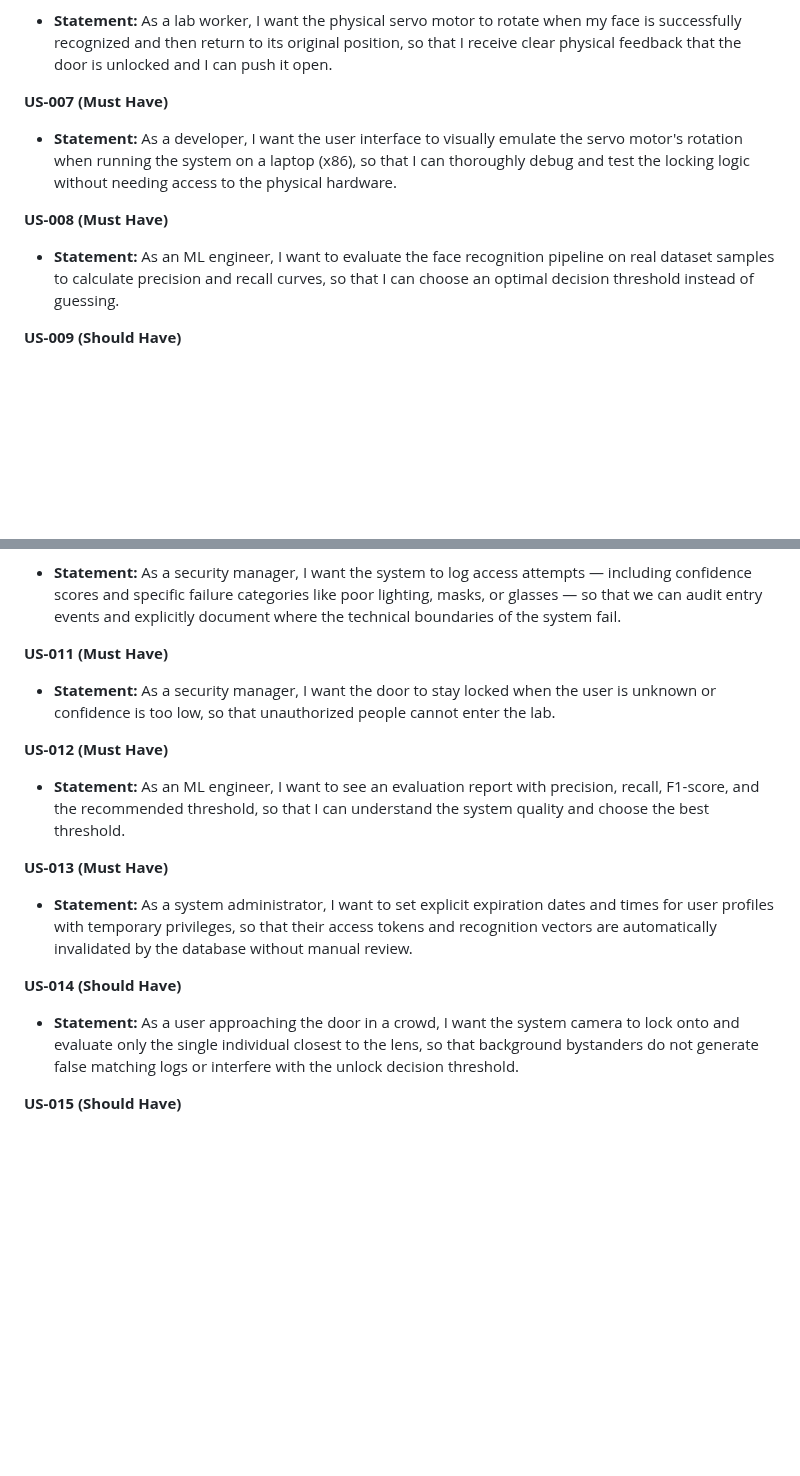
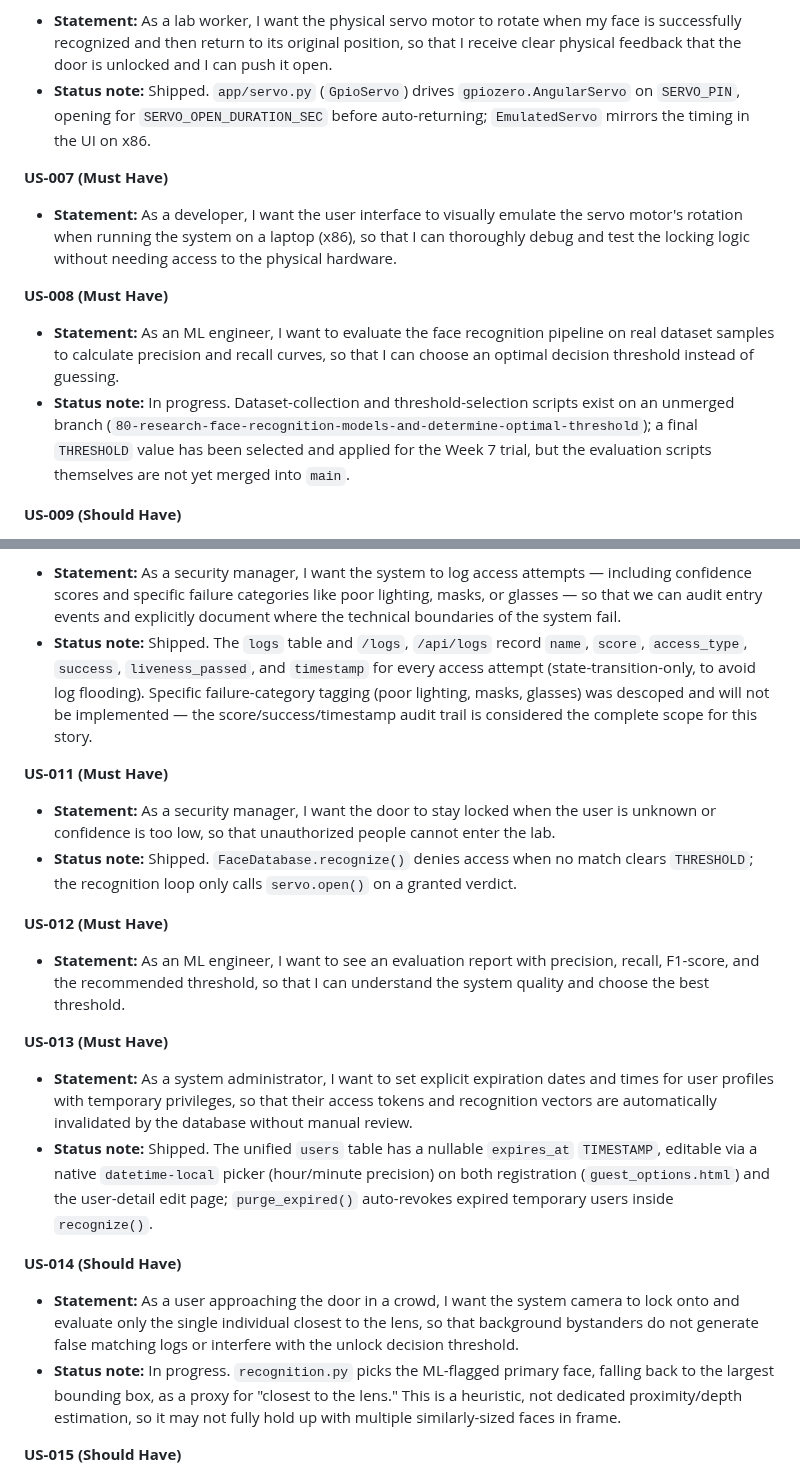
Before and after one commit to Innopolis-Robotics-Society/FaceGuardV2, a Markdown page: docs/user-stories.md, 2 parts joined by grey strips. Rendered like a GitHub page; blank space fills up the shorter version.

```diff
--- a/docs/user-stories.md
+++ b/docs/user-stories.md
@@ -40,12 +44,14 @@
 
 **US-006 (Must Have)**
 * **Statement:** As a lab worker, I want the physical servo motor to rotate when my face is successfully recognized and then return to its original position, so that I receive clear physical feedback that the door is unlocked and I can push it open.
+* **Status note:** Shipped. `app/servo.py` (`GpioServo`) drives `gpiozero.AngularServo` on `SERVO_PIN`, opening for `SERVO_OPEN_DURATION_SEC` before auto-returning; `EmulatedServo` mirrors the timing in the UI on x86.
 
 **US-007 (Must Have)**
 * **Statement:** As a developer, I want the user interface to visually emulate the servo motor's rotation when running the system on a laptop (x86), so that I can thoroughly debug and test the locking logic without needing access to the physical hardware.
 
 **US-008 (Must Have)**
 * **Statement:** As an ML engineer, I want to evaluate the face recognition pipeline on real dataset samples to calculate precision and recall curves, so that I can choose an optimal decision threshold instead of guessing.
+* **Status note:** In progress. Dataset-collection and threshold-selection scripts exist on an unmerged branch (`80-research-face-recognition-models-and-determine-optimal-threshold`); a final `THRESHOLD` value has been selected and applied for the Week 7 trial, but the evaluation scripts themselves are not yet merged into `main`.
 
 **US-009 (Should Have)**
 * **Statement:** As a security manager, I want the system to perform a liveness detection check during the recognition process, so that unauthorized individuals cannot spoof the system using printed photos or digital screens.
@@ -53,18 +59,22 @@
 
 **US-010 (Should Have)**
 * **Statement:** As a security manager, I want the system to log access attempts — including confidence scores and specific failure categories like poor lighting, masks, or glasses — so that we can audit entry events and explicitly document where the technical boundaries of the system fail.
+* **Status note:** Shipped. The `logs` table and `/logs`, `/api/logs` record `name`, `score`, `access_type`, `success`, `liveness_passed`, and `timestamp` for every access attempt (state-transition-only, to avoid log flooding). Specific failure-category tagging (poor lighting, masks, glasses) was descoped and will not be implemented — the score/success/timestamp audit trail is considered the complete scope for this story.
 
 **US-011 (Must Have)**
 * **Statement:** As a security manager, I want the door to stay locked when the user is unknown or confidence is too low, so that unauthorized people cannot enter the lab.
+* **Status note:** Shipped. `FaceDatabase.recognize()` denies access when no match clears `THRESHOLD`; the recognition loop only calls `servo.open()` on a granted verdict.
 
 **US-012 (Must Have)**
 * **Statement:** As an ML engineer, I want to see an evaluation report with precision, recall, F1-score, and the recommended threshold, so that I can understand the system quality and choose the best threshold.
 
 **US-013 (Must Have)**
 * **Statement:** As a system administrator, I want to set explicit expiration dates and times for user profiles with temporary privileges, so that their access tokens and recognition vectors are automatically invalidated by the database without manual review.
+* **Status note:** Shipped. The unified `users` table has a nullable `expires_at` `TIMESTAMP`, editable via a native `datetime-local` picker (hour/minute precision) on both registration (`guest_options.html`) and the user-detail edit page; `purge_expired()` auto-revokes expired temporary users inside `recognize()`.
 
 **US-014 (Should Have)**
 * **Statement:** As a user approaching the door in a crowd, I want the system camera to lock onto and evaluate only the single individual closest to the lens, so that background bystanders do not generate false matching logs or interfere with the unlock decision threshold.
+* **Status note:** In progress. `recognition.py` picks the ML-flagged primary face, falling back to the largest bounding box, as a proxy for "closest to the lens." This is a heuristic, not dedicated proximity/depth estimation, so it may not fully hold up with multiple similarly-sized faces in frame.
 
 **US-015 (Should Have)**
 * **Statement:** As a lab worker, I want external green and red LED indicators driven by the GPIO pins to flash upon access decision, so that I have unmistakable physical status feedback even when looking away from the primary interface screen.
```
Also changed, not shown: other parts of docs/user-stories.md (+15 -11 lines), CHANGELOG.md (+17 -0 lines).
